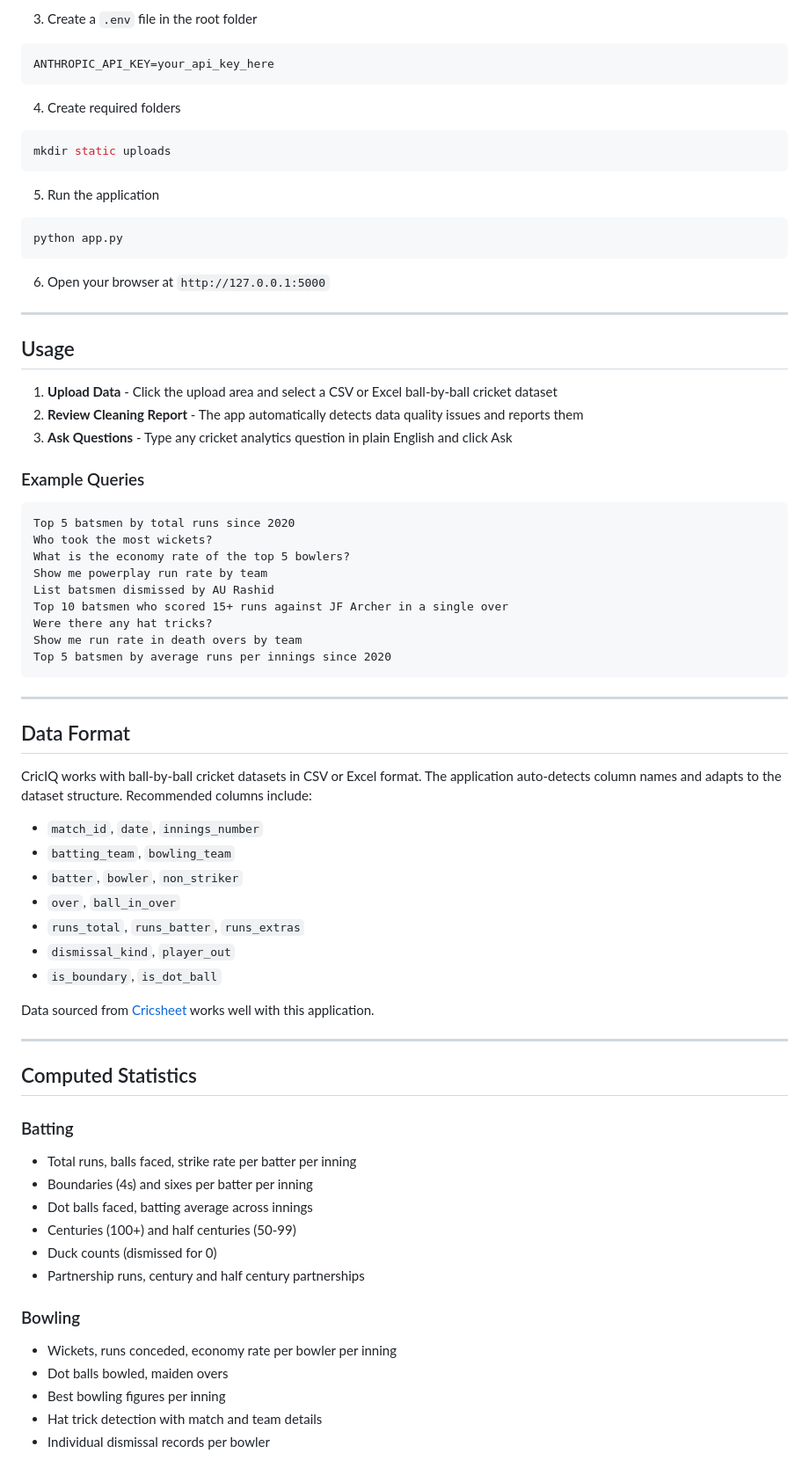
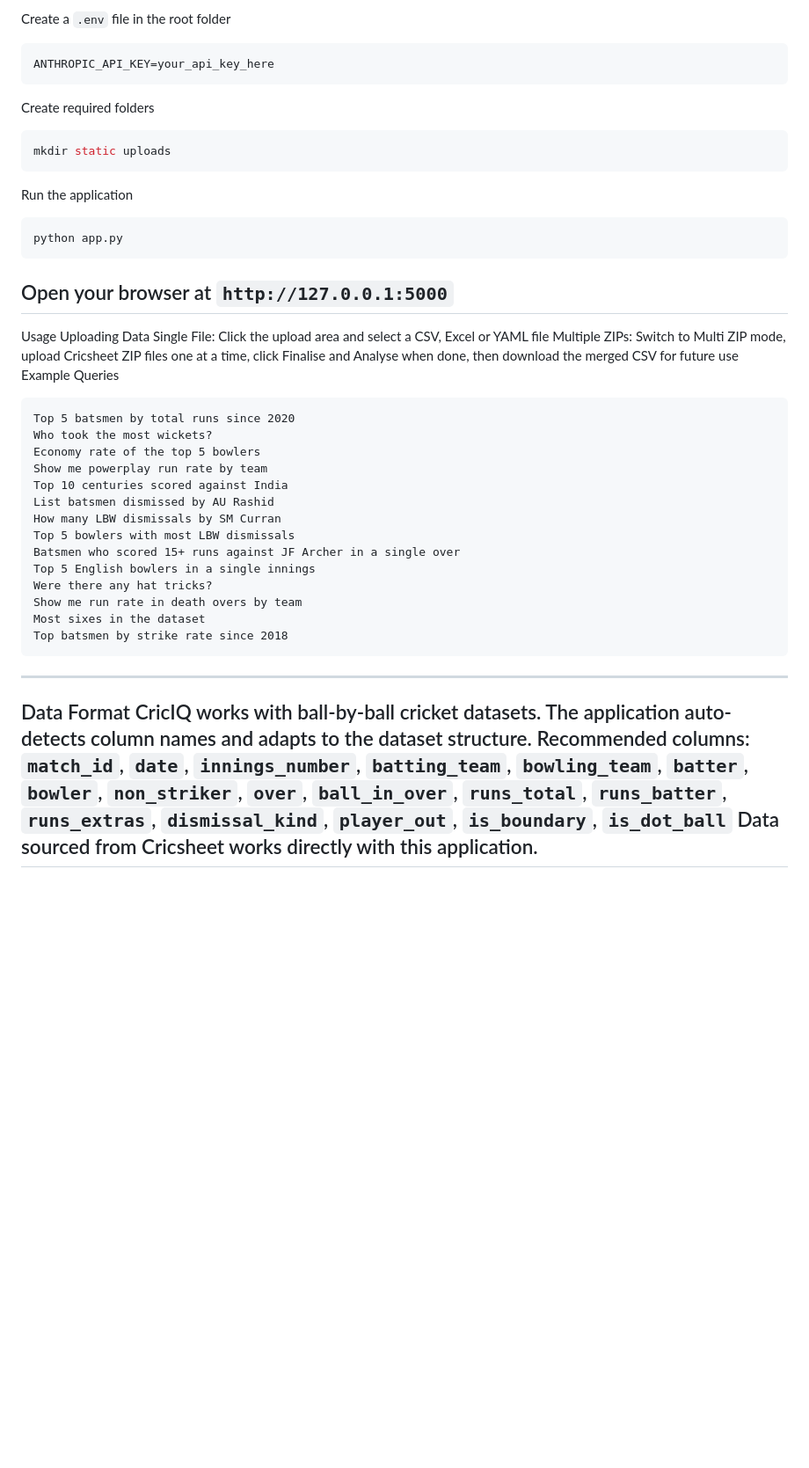
Before and after one commit to larsen-analyst/criciq-cricket-analytics, a Markdown page: README.md, the part around one of its changes. Shown at 88% size. Drawn GitHub-style; blank space fills up the shorter version.

````diff
--- a/README.md
+++ b/README.md
@@ -70,76 +93,42 @@ pip install flask flask-cors pandas matplotlib anthropic python-dotenv openpyxl
 ```
-
-3. Create a `.env` file in the root folder
+Create a `.env` file in the root folder
 ```
 ANTHROPIC_API_KEY=your_api_key_here
 ```
-
-4. Create required folders
+Create required folders
 ```bash
 mkdir static uploads
 ```
-
-5. Run the application
+Run the application
 ```bash
 python app.py
 ```
-
-6. Open your browser at `http://127.0.0.1:5000`
-
+Open your browser at `http://127.0.0.1:5000`
 ---
-
-## Usage
-
-1. **Upload Data** - Click the upload area and select a CSV or Excel ball-by-ball cricket dataset
-2. **Review Cleaning Report** - The app automatically detects data quality issues and reports them
-3. **Ask Questions** - Type any cricket analytics question in plain English and click Ask
-
-### Example Queries
-
+Usage
+Uploading Data
+Single File: Click the upload area and select a CSV, Excel or YAML file
+Multiple ZIPs: Switch to Multi ZIP mode, upload Cricsheet ZIP files one at a time, click Finalise and Analyse when done, then download the merged CSV for future use
+Example Queries
 ```
 Top 5 batsmen by total runs since 2020
 Who took the most wickets?
-What is the economy rate of the top 5 bowlers?
+Economy rate of the top 5 bowlers
 Show me powerplay run rate by team
+Top 10 centuries scored against India
 List batsmen dismissed by AU Rashid
-Top 10 batsmen who scored 15+ runs against JF Archer in a single over
+How many LBW dismissals by SM Curran
+Top 5 bowlers with most LBW dismissals
+Batsmen who scored 15+ runs against JF Archer in a single over
+Top 5 English bowlers in a single innings
 Were there any hat tricks?
 Show me run rate in death overs by team
-Top 5 batsmen by average runs per innings since 2020
+Most sixes in the dataset
+Top batsmen by strike rate since 2018
 ```
-
 ---
-
-## Data Format
-
-CricIQ works with ball-by-ball cricket datasets in CSV or Excel format. The application auto-detects column names and adapts to the dataset structure. Recommended columns include:
-
-- `match_id`, `date`, `innings_number`
-- `batting_team`, `bowling_team`
-- `batter`, `bowler`, `non_striker`
-- `over`, `ball_in_over`
-- `runs_total`, `runs_batter`, `runs_extras`
-- `dismissal_kind`, `player_out`
-- `is_boundary`, `is_dot_ball`
-
-Data sourced from [Cricsheet](https://cricsheet.org) works well with this application.
-
+Data Format
+CricIQ works with ball-by-ball cricket datasets. The application auto-detects column names and adapts to the dataset structure. Recommended columns:
+`match_id`, `date`, `innings_number`, `batting_team`, `bowling_team`, `batter`, `bowler`, `non_striker`, `over`, `ball_in_over`, `runs_total`, `runs_batter`, `runs_extras`, `dismissal_kind`, `player_out`, `is_boundary`, `is_dot_ball`
+Data sourced from Cricsheet works directly with this application.
 ---
-
-## Computed Statistics
-
-### Batting
-- Total runs, balls faced, strike rate per batter per inning
-- Boundaries (4s) and sixes per batter per inning
-- Dot balls faced, batting average across innings
-- Centuries (100+) and half centuries (50-99)
-- Duck counts (dismissed for 0)
-- Partnership runs, century and half century partnerships
-
-### Bowling
-- Wickets, runs conceded, economy rate per bowler per inning
-- Dot balls bowled, maiden overs
-- Best bowling figures per inning
-- Hat trick detection with match and team details
-- Individual dismissal records per bowler
-
````
Also changed, not shown: other parts of README.md (+111 -85 lines).
